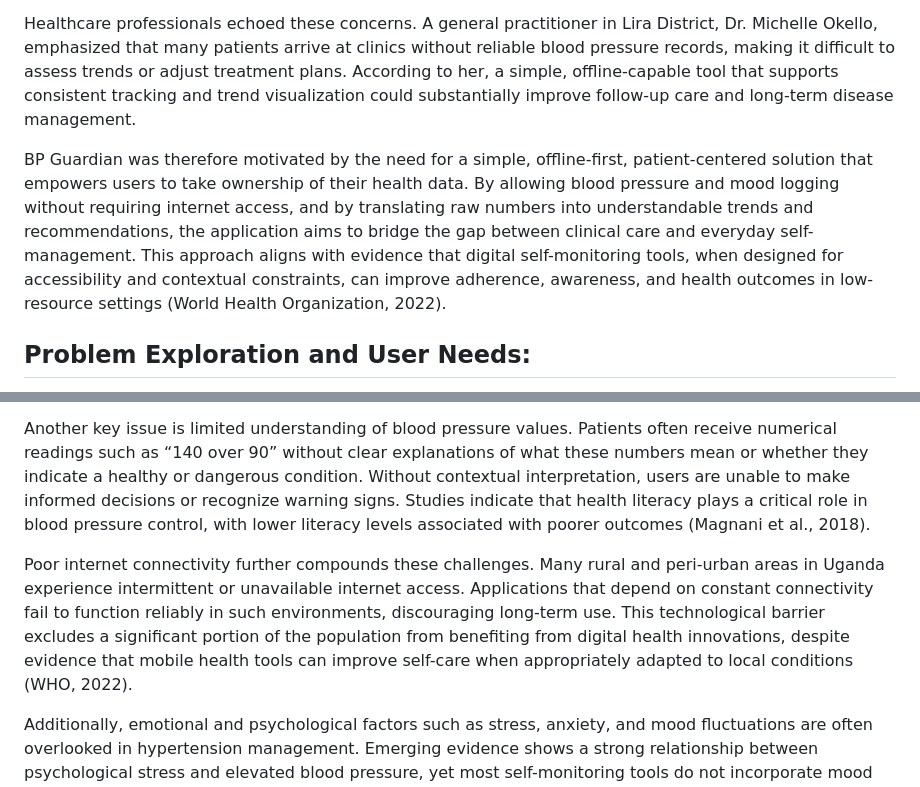
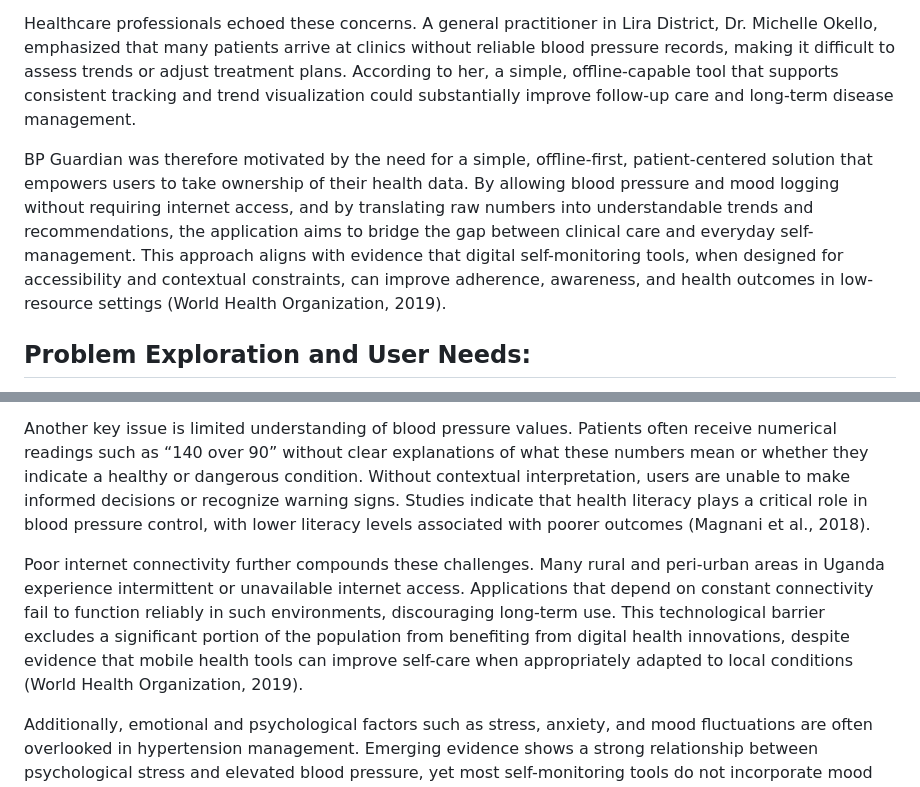
Before and after one commit to Bernadettenakazibwe/bp_guardian, a Markdown page: README.md, 2 parts joined by grey strips. Rendered like a GitHub page.

Commit message:
Correct edit some part in Motivation

```diff
--- a/README.md
+++ b/README.md
@@ -45,7 +45,7 @@ This gap was repeatedly highlighted during informal interviews with hypertensive
 
 Healthcare professionals echoed these concerns. A general practitioner in Lira District, Dr. Michelle Okello, emphasized that many patients arrive at clinics without reliable blood pressure records, making it difficult to assess trends or adjust treatment plans. According to her, a simple, offline-capable tool that supports consistent tracking and trend visualization could substantially improve follow-up care and long-term disease management.
 
-BP Guardian was therefore motivated by the need for a simple, offline-first, patient-centered solution that empowers users to take ownership of their health data. By allowing blood pressure and mood logging without requiring internet access, and by translating raw numbers into understandable trends and recommendations, the application aims to bridge the gap between clinical care and everyday self-management. This approach aligns with evidence that digital self-monitoring tools, when designed for accessibility and contextual constraints, can improve adherence, awareness, and health outcomes in low-resource settings (World Health Organization, 2022).
+BP Guardian was therefore motivated by the need for a simple, offline-first, patient-centered solution that empowers users to take ownership of their health data. By allowing blood pressure and mood logging without requiring internet access, and by translating raw numbers into understandable trends and recommendations, the application aims to bridge the gap between clinical care and everyday self-management. This approach aligns with evidence that digital self-monitoring tools, when designed for accessibility and contextual constraints, can improve adherence, awareness, and health outcomes in low-resource settings (World Health Organization, 2019).
 
 ## Problem Exploration and User Needs:
 
@@ -55,7 +55,7 @@ One major challenge is inconsistent blood pressure tracking. Many individuals do
 
 Another key issue is limited understanding of blood pressure values. Patients often receive numerical readings such as “140 over 90” without clear explanations of what these numbers mean or whether they indicate a healthy or dangerous condition. Without contextual interpretation, users are unable to make informed decisions or recognize warning signs. Studies indicate that health literacy plays a critical role in blood pressure control, with lower literacy levels associated with poorer outcomes (Magnani et al., 2018).
 
-Poor internet connectivity further compounds these challenges. Many rural and peri-urban areas in Uganda experience intermittent or unavailable internet access. Applications that depend on constant connectivity fail to function reliably in such environments, discouraging long-term use. This technological barrier excludes a significant portion of the population from benefiting from digital health innovations, despite evidence that mobile health tools can improve self-care when appropriately adapted to local conditions (WHO, 2022).
+Poor internet connectivity further compounds these challenges. Many rural and peri-urban areas in Uganda experience intermittent or unavailable internet access. Applications that depend on constant connectivity fail to function reliably in such environments, discouraging long-term use. This technological barrier excludes a significant portion of the population from benefiting from digital health innovations, despite evidence that mobile health tools can improve self-care when appropriately adapted to local conditions (World Health Organization, 2019).
 
 Additionally, emotional and psychological factors such as stress, anxiety, and mood fluctuations are often overlooked in hypertension management. Emerging evidence shows a strong relationship between psychological stress and elevated blood pressure, yet most self-monitoring tools do not incorporate mood tracking or stress-related insights (Rozanski et al., 2019). This disconnect limits users’ ability to understand how their emotional state influences their physical health.
 
```
